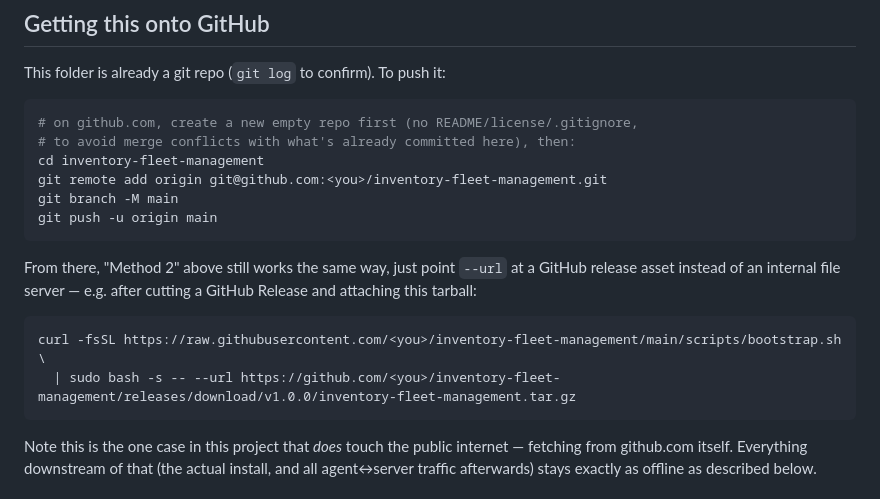
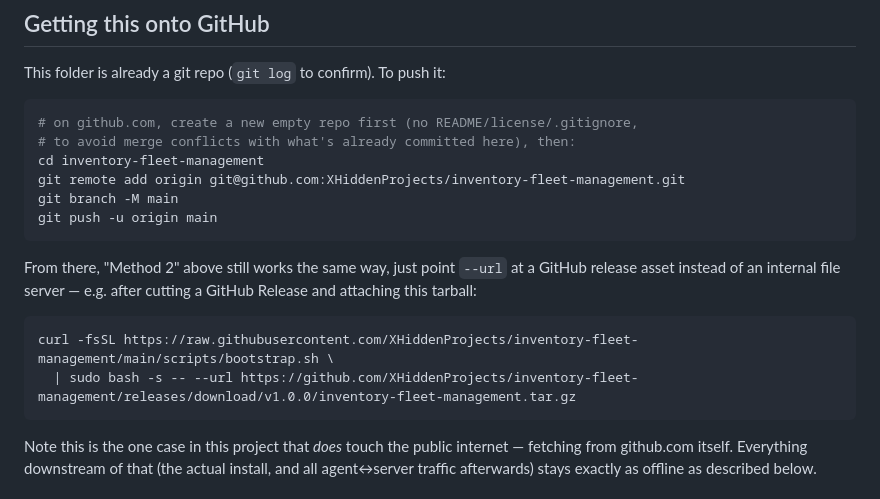
Before and after one commit to XHiddenProjects/inventory-fleet-management, a Markdown page: README.md, the part around the change. Rendered like a GitHub page.

````diff
--- a/README.md
+++ b/README.md
@@ -74,7 +74,7 @@ This folder is already a git repo (`git log` to confirm). To push it:
 # on github.com, create a new empty repo first (no README/license/.gitignore,
 # to avoid merge conflicts with what's already committed here), then:
 cd inventory-fleet-management
-git remote add origin git@github.com:<you>/inventory-fleet-management.git
+git remote add origin git@github.com:XHiddenProjects/inventory-fleet-management.git
 git branch -M main
 git push -u origin main
 ```
@@ -84,8 +84,8 @@ at a GitHub release asset instead of an internal file server — e.g. after
 cutting a GitHub Release and attaching this tarball:
 
 ```bash
-curl -fsSL https://raw.githubusercontent.com/<you>/inventory-fleet-management/main/scripts/bootstrap.sh \
-  | sudo bash -s -- --url https://github.com/<you>/inventory-fleet-management/releases/download/v1.0.0/inventory-fleet-management.tar.gz
+curl -fsSL https://raw.githubusercontent.com/XHiddenProjects/inventory-fleet-management/main/scripts/bootstrap.sh \
+  | sudo bash -s -- --url https://github.com/XHiddenProjects/inventory-fleet-management/releases/download/v1.0.0/inventory-fleet-management.tar.gz
 ```
 
 Note this is the one case in this project that *does* touch the public
````
